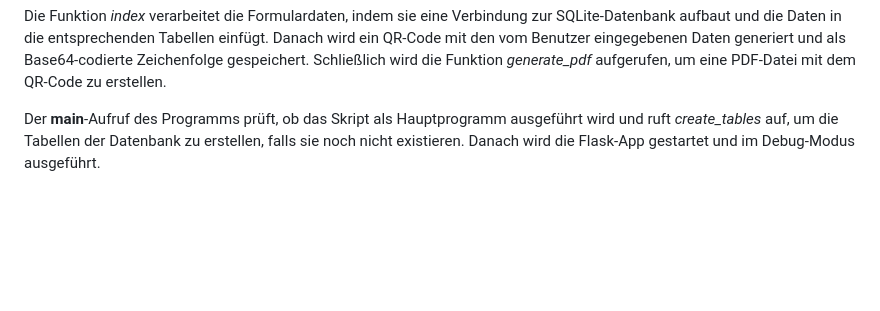
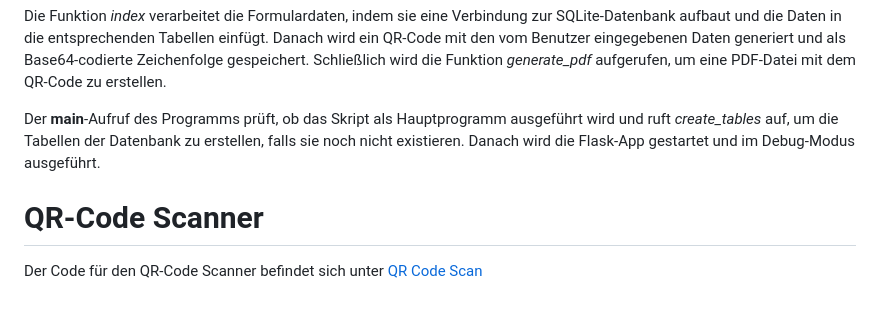
Before and after one commit to Lari144/pacman, a Markdown page: docs/developer_doc.md, the part around the change. Rendered like a GitHub page; blank space fills up the shorter version.

```diff
--- a/docs/developer_doc.md
+++ b/docs/developer_doc.md
@@ -52,3 +52,6 @@ Die Flask-App hat nur eine Route /, auf die Anfragen per GET- oder POST-Methoden
 Die Funktion *index* verarbeitet die Formulardaten, indem sie eine Verbindung zur SQLite-Datenbank aufbaut und die Daten in die entsprechenden Tabellen einfügt. Danach wird ein QR-Code mit den vom Benutzer eingegebenen Daten generiert und als Base64-codierte Zeichenfolge gespeichert. Schließlich wird die Funktion *generate_pdf* aufgerufen, um eine PDF-Datei mit dem QR-Code zu erstellen.
 
 Der __main__-Aufruf des Programms prüft, ob das Skript als Hauptprogramm ausgeführt wird und ruft *create_tables* auf, um die Tabellen der Datenbank zu erstellen, falls sie noch nicht existieren. Danach wird die Flask-App gestartet und im Debug-Modus ausgeführt.
+
+# QR-Code Scanner
+Der Code für den QR-Code Scanner befindet sich unter [QR Code Scan](https://github.com/denisepostl/pacman/tree/main/QR_Code_Scan)
```
